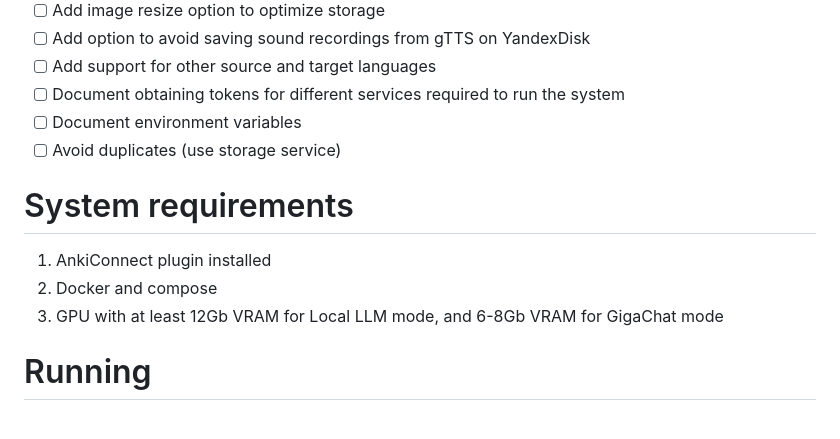
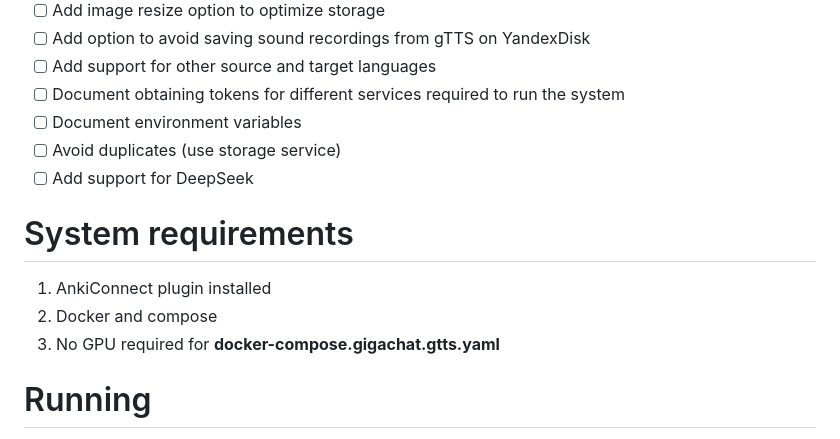
Before and after one commit to Silvmike/anki-connect-spanish-cards, a Markdown page: README.md, the part around the change. GitHub-like rendering.

```diff
--- a/README.md
+++ b/README.md
@@ -27,12 +27,13 @@ All audio files are stored in a personal Yandex Disk, and served from there, giv
 - [ ] Document obtaining tokens for different services required to run the system
 - [ ] Document environment variables
 - [ ] Avoid duplicates (use storage service)
+- [ ] Add support for DeepSeek
 
 # System requirements
 
 1. AnkiConnect plugin installed
 2. Docker and compose
-3. GPU with at least 12Gb VRAM for Local LLM mode, and 6-8Gb VRAM for GigaChat mode
+3. No GPU required for **docker-compose.gigachat.gtts.yaml**
 
 # Running
 
```
